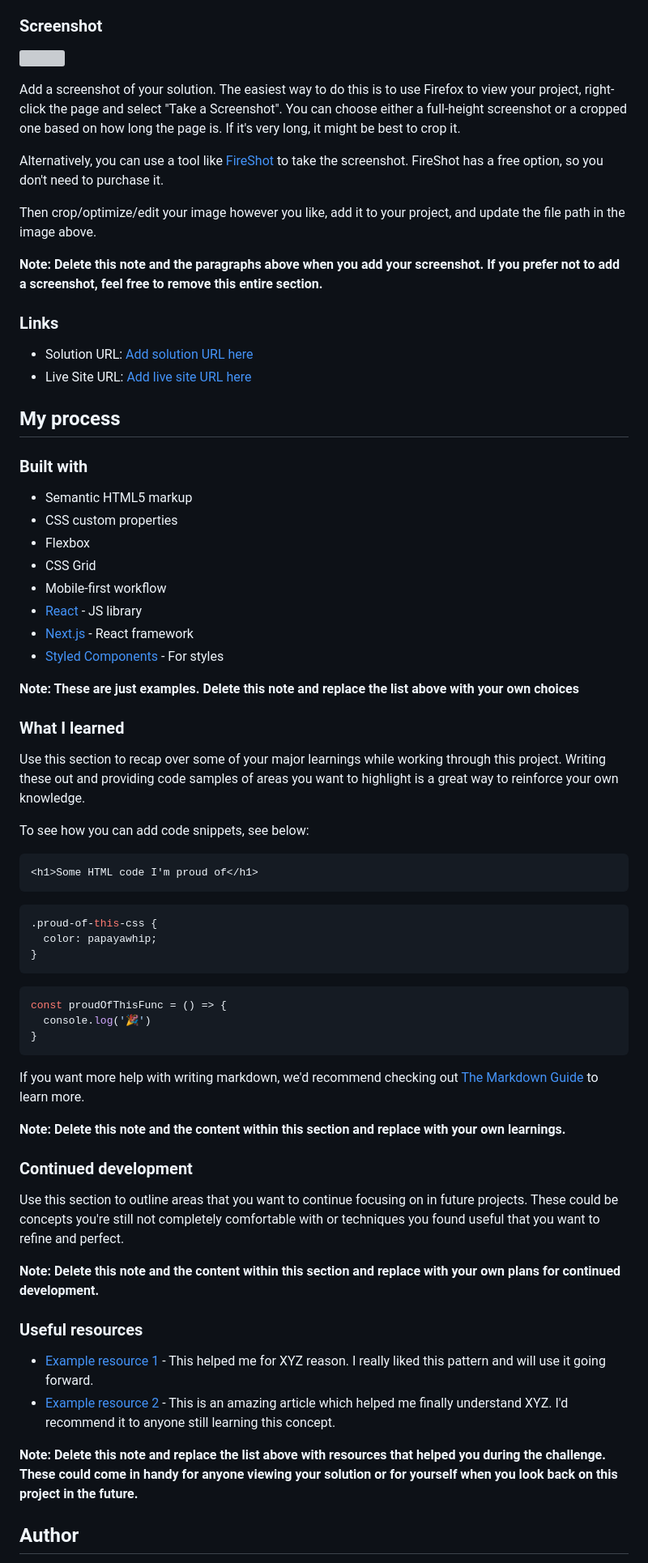
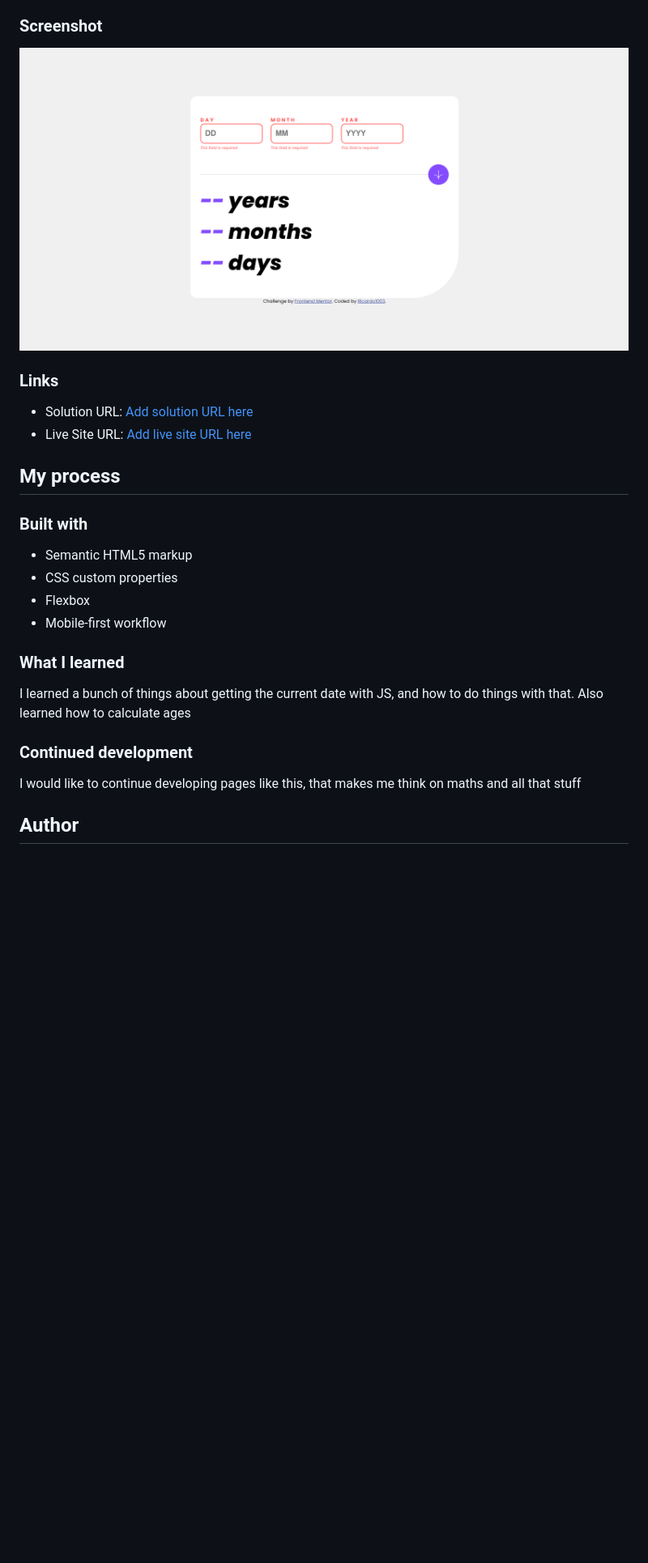
Before and after one commit to ricardo1003/Age-calculator-app, a Markdown page: README-template.md, the part around the change printed below. Shown: that part at 81% size. Rendered like a GitHub page; pictures changed too: assets/images/image.png (added); blank space fills up the shorter version; grey boxes are pictures that could not be loaded.

````diff
--- a/README-template.md
+++ b/README-template.md
@@ -37,15 +33,7 @@ Users should be able to:
 
 ### Screenshot
 
-![](./screenshot.jpg)
-
-Add a screenshot of your solution. The easiest way to do this is to use Firefox to view your project, right-click the page and select "Take a Screenshot". You can choose either a full-height screenshot or a cropped one based on how long the page is. If it's very long, it might be best to crop it.
-
-Alternatively, you can use a tool like [FireShot](https://getfireshot.com/) to take the screenshot. FireShot has a free option, so you don't need to purchase it.
-
-Then crop/optimize/edit your image however you like, add it to your project, and update the file path in the image above.
-
-**Note: Delete this note and the paragraphs above when you add your screenshot. If you prefer not to add a screenshot, feel free to remove this entire section.**
+![](./assets/images/image.png)
 
 ### Links
 
@@ -59,50 +47,15 @@ Then crop/optimize/edit your image however you like, add it to your project, and
 - Semantic HTML5 markup
 - CSS custom properties
 - Flexbox
-- CSS Grid
 - Mobile-first workflow
-- [React](https://reactjs.org/) - JS library
-- [Next.js](https://nextjs.org/) - React framework
-- [Styled Components](https://styled-components.com/) - For styles
-
-**Note: These are just examples. Delete this note and replace the list above with your own choices**
 
 ### What I learned
 
-Use this section to recap over some of your major learnings while working through this project. Writing these out and providing code samples of areas you want to highlight is a great way to reinforce your own knowledge.
-
-To see how you can add code snippets, see below:
-
-```html
-<h1>Some HTML code I'm proud of</h1>
-```
-```css
-.proud-of-this-css {
-  color: papayawhip;
-}
-```
-```js
-const proudOfThisFunc = () => {
-  console.log('🎉')
-}
-```
-
-If you want more help with writing markdown, we'd recommend checking out [The Markdown Guide](https://www.markdownguide.org/) to learn more.
-
-**Note: Delete this note and the content within this section and replace with your own learnings.**
+I learned a bunch of things about getting the current date with JS, and how to do things with that. Also learned how to calculate ages
 
 ### Continued development
 
-Use this section to outline areas that you want to continue focusing on in future projects. These could be concepts you're still not completely comfortable with or techniques you found useful that you want to refine and perfect.
-
-**Note: Delete this note and the content within this section and replace with your own plans for continued development.**
-
-### Useful resources
-
-- [Example resource 1](https://www.example.com) - This helped me for XYZ reason. I really liked this pattern and will use it going forward.
-- [Example resource 2](https://www.example.com) - This is an amazing article which helped me finally understand XYZ. I'd recommend it to anyone still learning this concept.
-
-**Note: Delete this note and replace the list above with resources that helped you during the challenge. These could come in handy for anyone viewing your solution or for yourself when you look back on this project in the future.**
+I would like to continue developing pages like this, that makes me think on maths and all that stuff
 
 ## Author
 
````
Also changed, not shown: other parts of README-template.md (+5 -17 lines).
